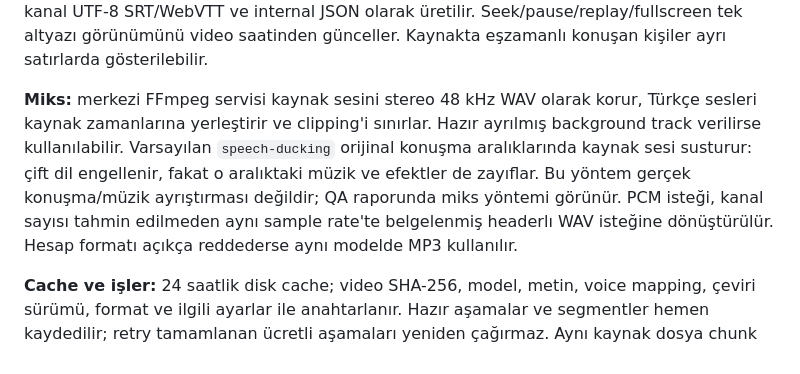
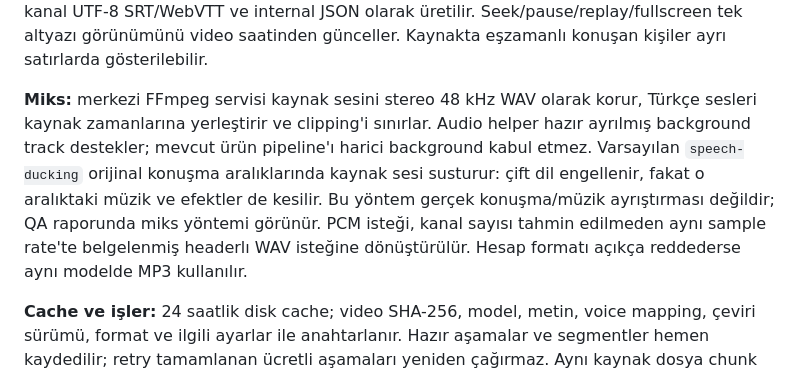
Before and after one commit to anirzamir34-collab/source-video-interactive-app, a Markdown page: README.md, the part around the change. Rendered like a GitHub page.

```diff
--- a/README.md
+++ b/README.md
@@ -48,7 +48,7 @@ Konuşmacı kimliği video boyunca sabittir; her konuşmacı farklı bir sese e
 
 **Altyazılar:** `source_tr`, Türkçe metni özgün konuşma aralığında gösterir; Türkçe kelimelere tahmini zaman uydurmaz. `dub_tr`, üretilmiş ve süreye uydurulmuş gerçek Türkçe ses üzerindeki Forced Alignment zamanlarını kullanır. Dublaj açıkken varsayılan `dub_tr` olur. İki kanal UTF-8 SRT/WebVTT ve internal JSON olarak üretilir. Seek/pause/replay/fullscreen tek altyazı görünümünü video saatinden günceller. Kaynakta eşzamanlı konuşan kişiler ayrı satırlarda gösterilebilir.
 
-**Miks:** merkezi FFmpeg servisi kaynak sesini stereo 48 kHz WAV olarak korur, Türkçe sesleri kaynak zamanlarına yerleştirir ve clipping'i sınırlar. Hazır ayrılmış background track verilirse kullanılabilir. Varsayılan `speech-ducking` orijinal konuşma aralıklarında kaynak sesi susturur: çift dil engellenir, fakat o aralıktaki müzik ve efektler de zayıflar. Bu yöntem gerçek konuşma/müzik ayrıştırması değildir; QA raporunda miks yöntemi görünür. PCM isteği, kanal sayısı tahmin edilmeden aynı sample rate'te belgelenmiş headerlı WAV isteğine dönüştürülür. Hesap formatı açıkça reddederse aynı modelde MP3 kullanılır.
+**Miks:** merkezi FFmpeg servisi kaynak sesini stereo 48 kHz WAV olarak korur, Türkçe sesleri kaynak zamanlarına yerleştirir ve clipping'i sınırlar. Audio helper hazır ayrılmış background track destekler; mevcut ürün pipeline'ı harici background kabul etmez. Varsayılan `speech-ducking` orijinal konuşma aralıklarında kaynak sesi susturur: çift dil engellenir, fakat o aralıktaki müzik ve efektler de kesilir. Bu yöntem gerçek konuşma/müzik ayrıştırması değildir; QA raporunda miks yöntemi görünür. PCM isteği, kanal sayısı tahmin edilmeden aynı sample rate'te belgelenmiş headerlı WAV isteğine dönüştürülür. Hesap formatı açıkça reddederse aynı modelde MP3 kullanılır.
 
 **Cache ve işler:** 24 saatlik disk cache; video SHA-256, model, metin, voice mapping, çeviri sürümü, format ve ilgili ayarlar ile anahtarlanır. Hazır aşamalar ve segmentler hemen kaydedilir; retry tamamlanan ücretli aşamaları yeniden çağırmaz. Aynı kaynak dosya chunk yüklemesi restart sonrası sürdürülebilir; URL video cache'i aynı videonun yeniden indirilmesini önler. Aktif dosyalar lease ile temizlemeden korunur; işler tek video sırasından, sahneler sınırlı eşzamanlılıkla yürür. Disk farklı sunucular arasında paylaşılmaz; yerel cache process lease'leri dağıtık değildir. Mevcut kaynak URL resolver/deployment değiştirilmedi.
 
```
Also changed, not shown: docs/turkish-media-implementation-report.md (+3 -3 lines), docs/turkish-media-migration.md (+1 -1 lines).
